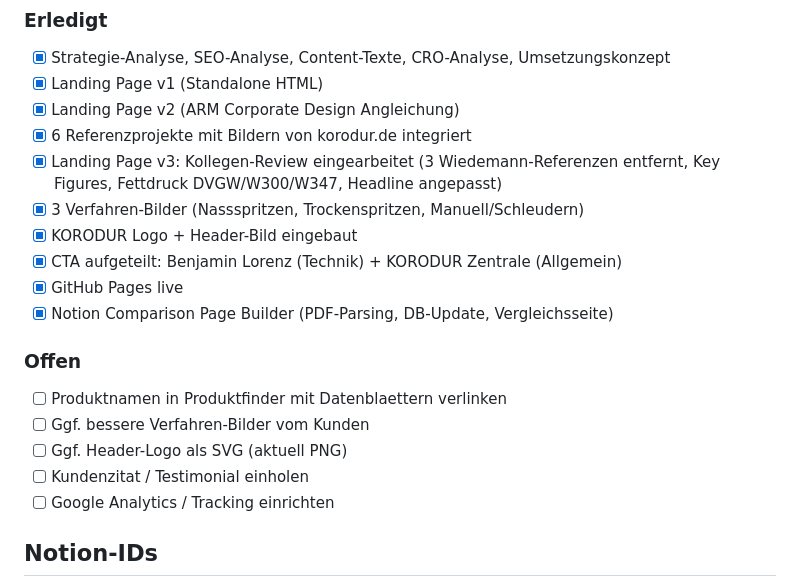
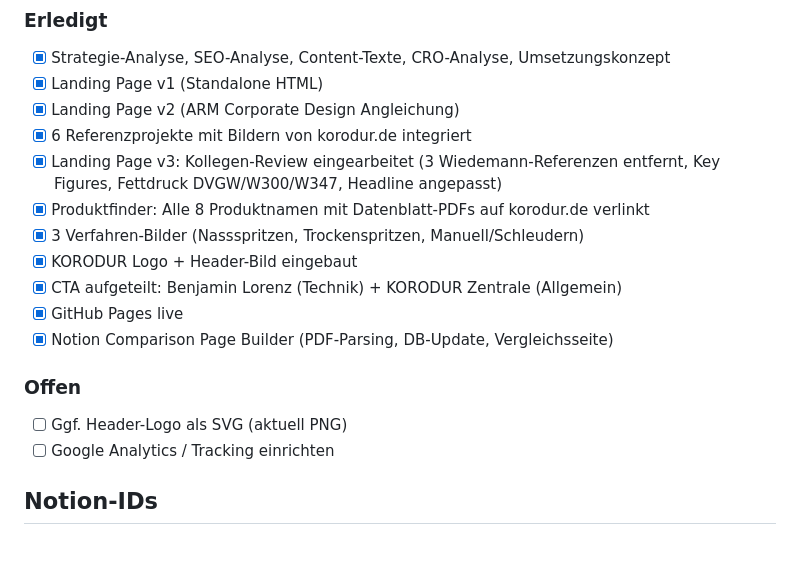
Before and after one commit to sfleischmann-3steps2/microtop, a Markdown page: README.md, the part around the change. GitHub-like rendering; blank space fills up the shorter version.

Commit message:
Update README: Produktfinder-Verlinkung erledigt, Issues bereinigt
Co-Authored-By: Claude Opus 4.6 <noreply@anthropic.com>

```diff
--- a/README.md
+++ b/README.md
@@ -64,6 +64,7 @@ microtop/
 - [x] Landing Page v2 (ARM Corporate Design Angleichung)
 - [x] 6 Referenzprojekte mit Bildern von korodur.de integriert
 - [x] Landing Page v3: Kollegen-Review eingearbeitet (3 Wiedemann-Referenzen entfernt, Key Figures, Fettdruck DVGW/W300/W347, Headline angepasst)
+- [x] Produktfinder: Alle 8 Produktnamen mit Datenblatt-PDFs auf korodur.de verlinkt
 - [x] 3 Verfahren-Bilder (Nassspritzen, Trockenspritzen, Manuell/Schleudern)
 - [x] KORODUR Logo + Header-Bild eingebaut
 - [x] CTA aufgeteilt: Benjamin Lorenz (Technik) + KORODUR Zentrale (Allgemein)
@@ -71,10 +72,7 @@ microtop/
 - [x] Notion Comparison Page Builder (PDF-Parsing, DB-Update, Vergleichsseite)
 
 ### Offen
-- [ ] Produktnamen in Produktfinder mit Datenblaettern verlinken
-- [ ] Ggf. bessere Verfahren-Bilder vom Kunden
 - [ ] Ggf. Header-Logo als SVG (aktuell PNG)
-- [ ] Kundenzitat / Testimonial einholen
 - [ ] Google Analytics / Tracking einrichten
 
 ## Notion-IDs
```
